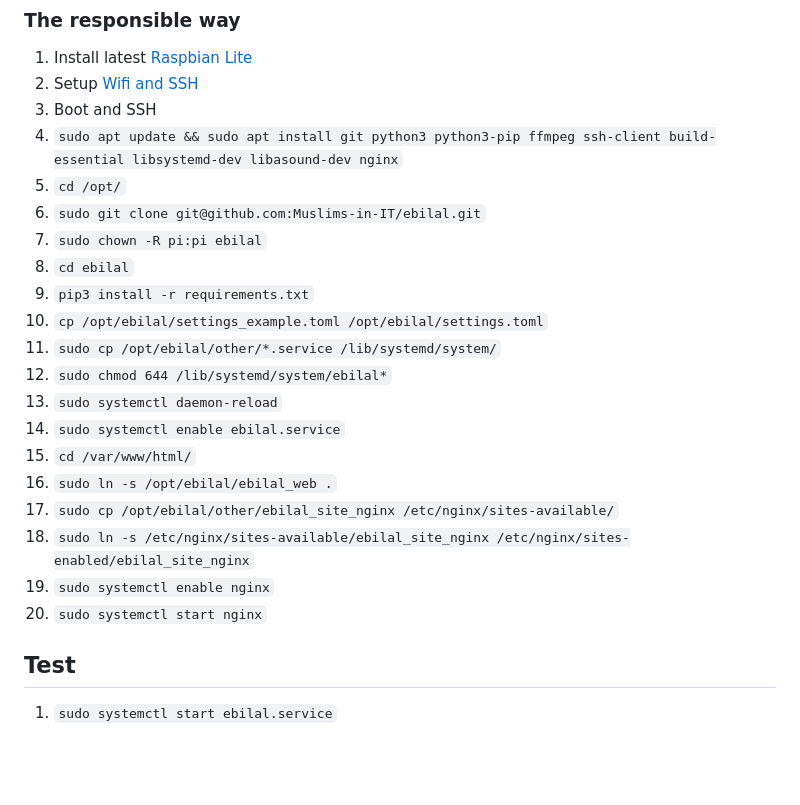
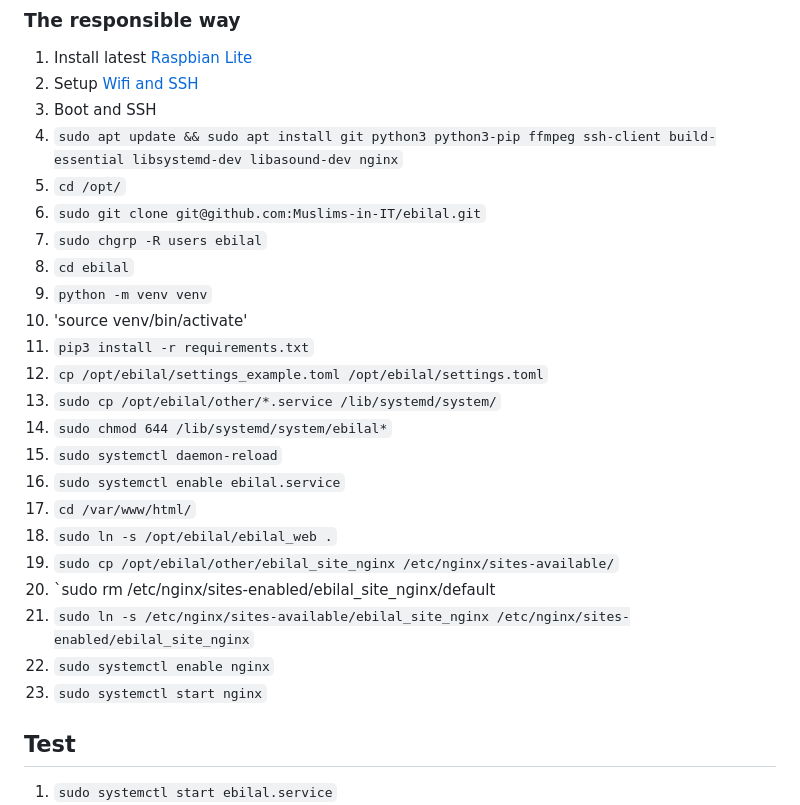
Before and after one commit to Muslims-in-IT/ebilal, a Markdown page: README.md, the part around the change. Drawn GitHub-style; blank space fills up the shorter version.

```diff
--- a/README.md
+++ b/README.md
@@ -29,20 +29,23 @@ Release notes:
 4. `sudo apt update && sudo apt install git python3 python3-pip ffmpeg ssh-client build-essential libsystemd-dev libasound-dev nginx`
 5. `cd /opt/`
 6. `sudo git clone git@github.com:Muslims-in-IT/ebilal.git`
-7. `sudo chown -R pi:pi ebilal`
+7. `sudo chgrp -R users ebilal`
 8. `cd ebilal`
-9. `pip3 install -r requirements.txt`
-10. `cp /opt/ebilal/settings_example.toml /opt/ebilal/settings.toml`
-11. `sudo cp /opt/ebilal/other/*.service /lib/systemd/system/`
-12. `sudo chmod 644 /lib/systemd/system/ebilal*`
-13. `sudo systemctl daemon-reload`
-14. `sudo systemctl enable ebilal.service`
-15. `cd /var/www/html/`
-16. `sudo ln -s /opt/ebilal/ebilal_web .`
-17. `sudo cp /opt/ebilal/other/ebilal_site_nginx /etc/nginx/sites-available/`
-18. `sudo ln -s /etc/nginx/sites-available/ebilal_site_nginx /etc/nginx/sites-enabled/ebilal_site_nginx`
-19. `sudo systemctl enable nginx`
-20. `sudo systemctl start nginx`
+9. `python -m venv venv`
+10. 'source venv/bin/activate'
+11. `pip3 install -r requirements.txt`
+12. `cp /opt/ebilal/settings_example.toml /opt/ebilal/settings.toml`
+13. `sudo cp /opt/ebilal/other/*.service /lib/systemd/system/`
+14. `sudo chmod 644 /lib/systemd/system/ebilal*`
+15. `sudo systemctl daemon-reload`
+16. `sudo systemctl enable ebilal.service`
+17. `cd /var/www/html/`
+18. `sudo ln -s /opt/ebilal/ebilal_web .`
+19. `sudo cp /opt/ebilal/other/ebilal_site_nginx /etc/nginx/sites-available/`
+20. `sudo rm /etc/nginx/sites-enabled/ebilal_site_nginx/default
+21. `sudo ln -s /etc/nginx/sites-available/ebilal_site_nginx /etc/nginx/sites-enabled/ebilal_site_nginx`
+22. `sudo systemctl enable nginx`
+23. `sudo systemctl start nginx`
 
 ## Test
 1. `sudo systemctl start ebilal.service`
```
